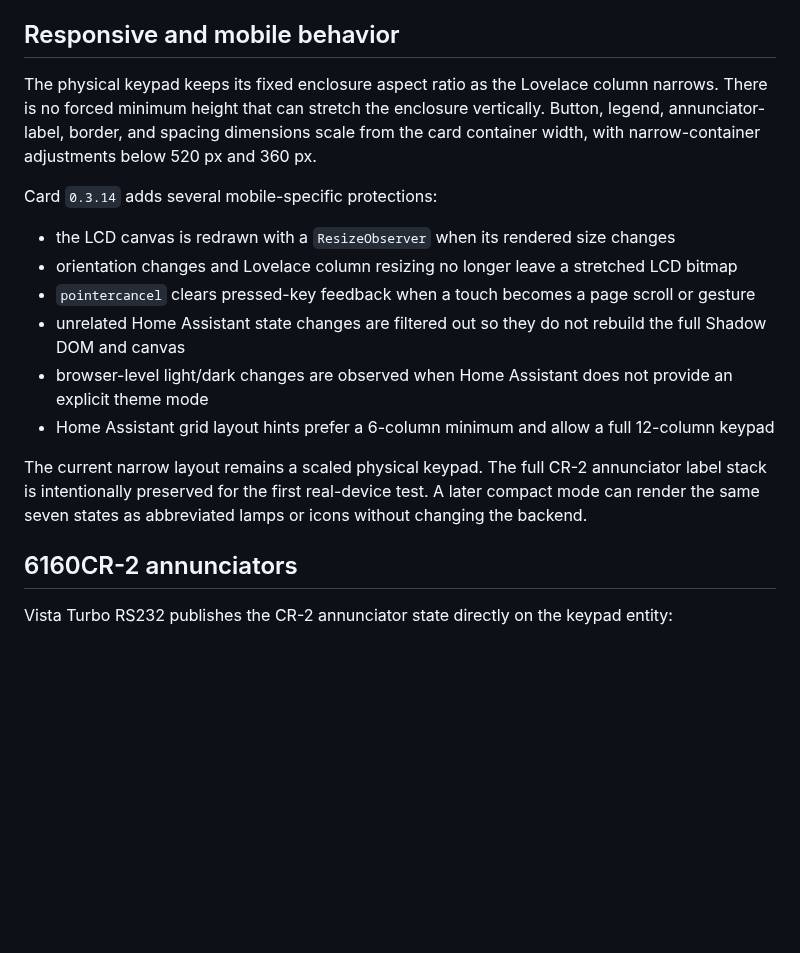
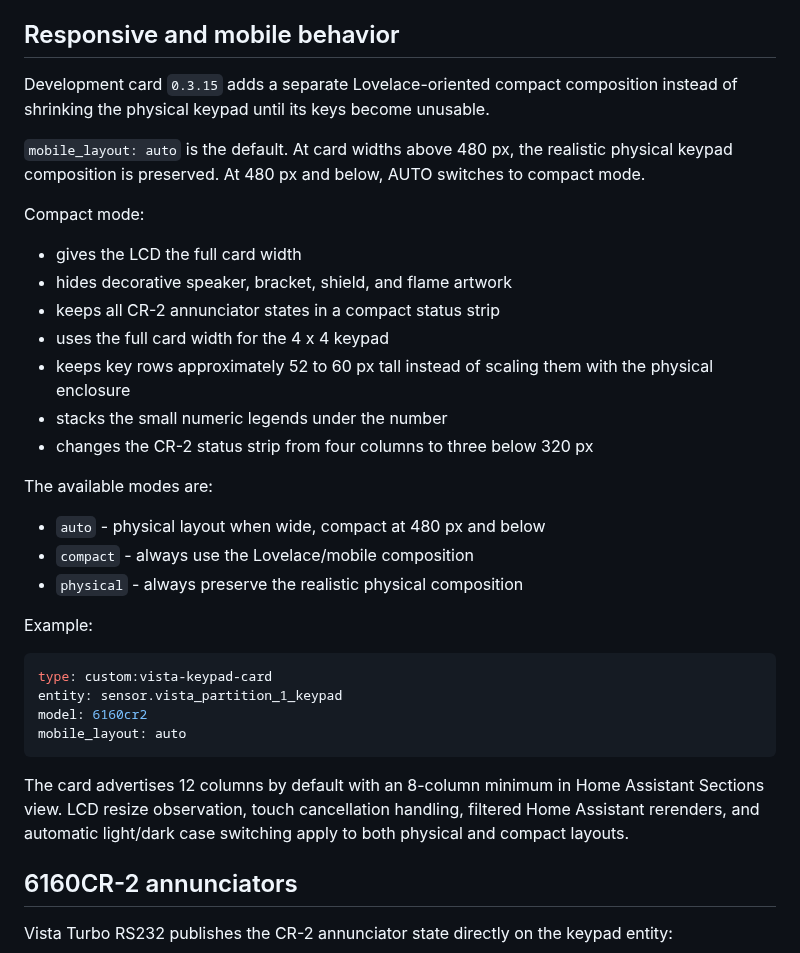
Before and after one commit to wtc-brycel/vistaturbo-hass, a Markdown page: frontend/README.md, the part around the change. Drawn GitHub-style; blank space fills up the shorter version.

Commit message:
Document Lovelace compact mobile layout

````diff
--- a/frontend/README.md
+++ b/frontend/README.md
@@ -99,18 +99,36 @@ AUTO first uses Home Assistant's `hass.themes.darkMode`. If that flag is unavail
 
 ## Responsive and mobile behavior
 
-The physical keypad keeps its fixed enclosure aspect ratio as the Lovelace column narrows. There is no forced minimum height that can stretch the enclosure vertically. Button, legend, annunciator-label, border, and spacing dimensions scale from the card container width, with narrow-container adjustments below 520 px and 360 px.
+Development card `0.3.15` adds a separate Lovelace-oriented compact composition instead of shrinking the physical keypad until its keys become unusable.
 
-Card `0.3.14` adds several mobile-specific protections:
+`mobile_layout: auto` is the default. At card widths above 480 px, the realistic physical keypad composition is preserved. At 480 px and below, AUTO switches to compact mode.
 
-- the LCD canvas is redrawn with a `ResizeObserver` when its rendered size changes
-- orientation changes and Lovelace column resizing no longer leave a stretched LCD bitmap
-- `pointercancel` clears pressed-key feedback when a touch becomes a page scroll or gesture
-- unrelated Home Assistant state changes are filtered out so they do not rebuild the full Shadow DOM and canvas
-- browser-level light/dark changes are observed when Home Assistant does not provide an explicit theme mode
-- Home Assistant grid layout hints prefer a 6-column minimum and allow a full 12-column keypad
+Compact mode:
 
-The current narrow layout remains a scaled physical keypad. The full CR-2 annunciator label stack is intentionally preserved for the first real-device test. A later compact mode can render the same seven states as abbreviated lamps or icons without changing the backend.
+- gives the LCD the full card width
+- hides decorative speaker, bracket, shield, and flame artwork
+- keeps all CR-2 annunciator states in a compact status strip
+- uses the full card width for the 4 x 4 keypad
+- keeps key rows approximately 52 to 60 px tall instead of scaling them with the physical enclosure
+- stacks the small numeric legends under the number
+- changes the CR-2 status strip from four columns to three below 320 px
+
+The available modes are:
+
+- `auto` - physical layout when wide, compact at 480 px and below
+- `compact` - always use the Lovelace/mobile composition
+- `physical` - always preserve the realistic physical composition
+
+Example:
+
+```yaml
+type: custom:vista-keypad-card
+entity: sensor.vista_partition_1_keypad
+model: 6160cr2
+mobile_layout: auto
+```
+
+The card advertises 12 columns by default with an 8-column minimum in Home Assistant Sections view. LCD resize observation, touch cancellation handling, filtered Home Assistant rerenders, and automatic light/dark case switching apply to both physical and compact layouts.
 
 ## 6160CR-2 annunciators
 
````
